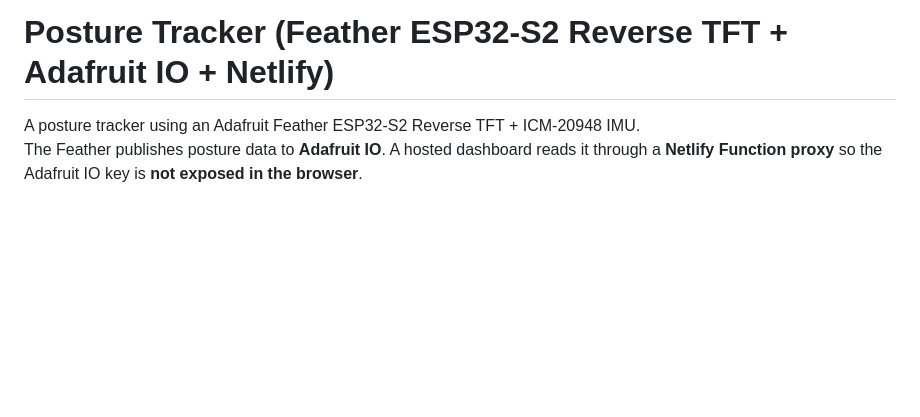
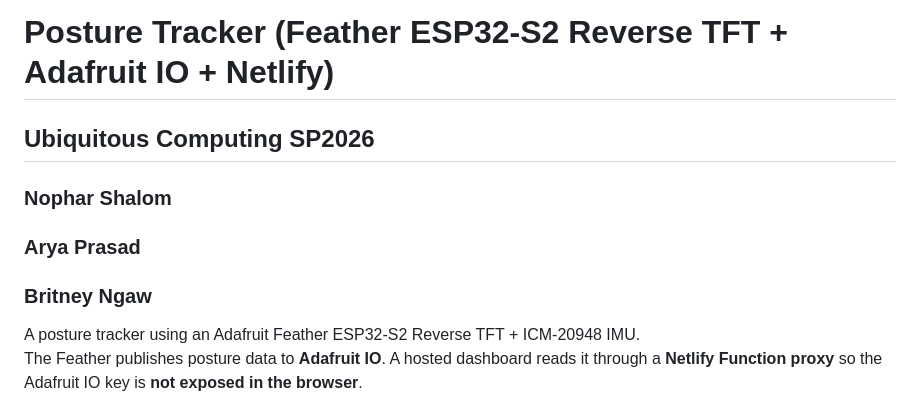
Before and after one commit to aryaprasad08/slouch, a Markdown page: README.md, the part around the change. GitHub-like rendering; blank space fills up the shorter version.

Commit message:
Update README with project details and contributors
Added team members and course information to the README.

```diff
--- a/README.md
+++ b/README.md
@@ -1,4 +1,9 @@
 # Posture Tracker (Feather ESP32-S2 Reverse TFT + Adafruit IO + Netlify)
+
+## Ubiquitous Computing SP2026
+### Nophar Shalom
+### Arya Prasad
+### Britney Ngaw
 
 A posture tracker using an Adafruit Feather ESP32-S2 Reverse TFT + ICM-20948 IMU.
 The Feather publishes posture data to **Adafruit IO**. A hosted dashboard reads it through a **Netlify Function proxy** so the Adafruit IO key is **not exposed in the browser**.
```
